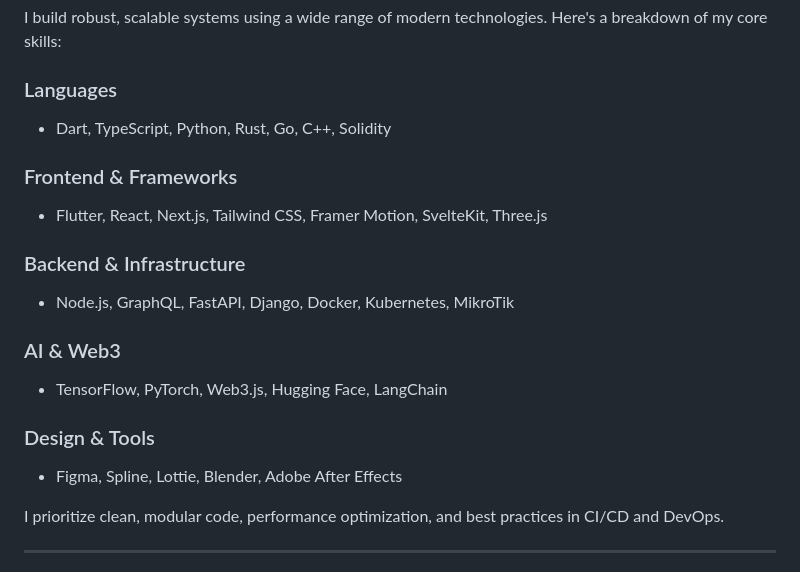
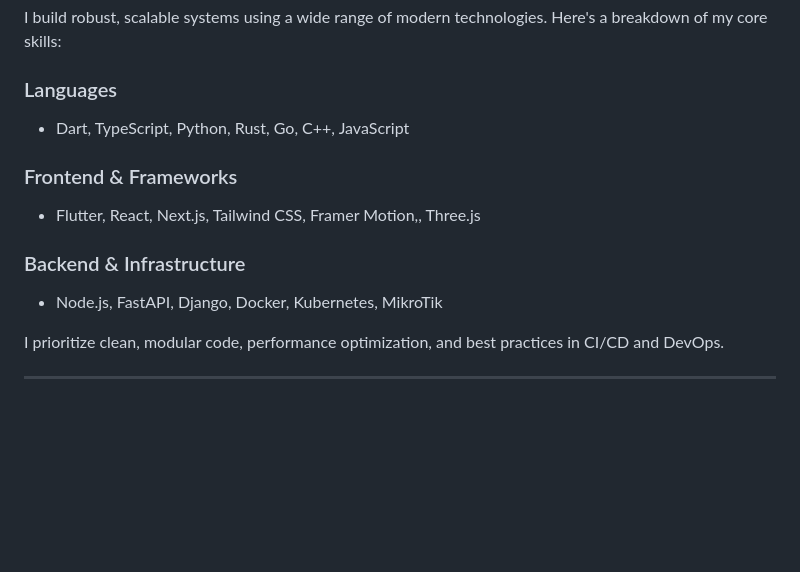
Before and after one commit to isina-nej/isina-nej, a Markdown page: README.md, the part around one of its changes. Rendered like a GitHub page; blank space fills up the shorter version.

```diff
--- a/README.md
+++ b/README.md
@@ -21,19 +21,14 @@ With expertise in Flutter, React, and backend technologies, I focus on creating
 I build robust, scalable systems using a wide range of modern technologies. Here's a breakdown of my core skills:
 
 ### Languages
-- Dart, TypeScript, Python, Rust, Go, C++, Solidity
+- Dart, TypeScript, Python, Rust, Go, C++, JavaScript
 
 ### Frontend & Frameworks
-- Flutter, React, Next.js, Tailwind CSS, Framer Motion, SvelteKit, Three.js
+- Flutter, React, Next.js, Tailwind CSS, Framer Motion,, Three.js
 
 ### Backend & Infrastructure
-- Node.js, GraphQL, FastAPI, Django, Docker, Kubernetes, MikroTik
+- Node.js, FastAPI, Django, Docker, Kubernetes, MikroTik
 
-### AI & Web3
-- TensorFlow, PyTorch, Web3.js, Hugging Face, LangChain
-
-### Design & Tools
-- Figma, Spline, Lottie, Blender, Adobe After Effects
 
 I prioritize clean, modular code, performance optimization, and best practices in CI/CD and DevOps.
 
```
Also changed, not shown: other parts of README.md (+1 -1 lines).
